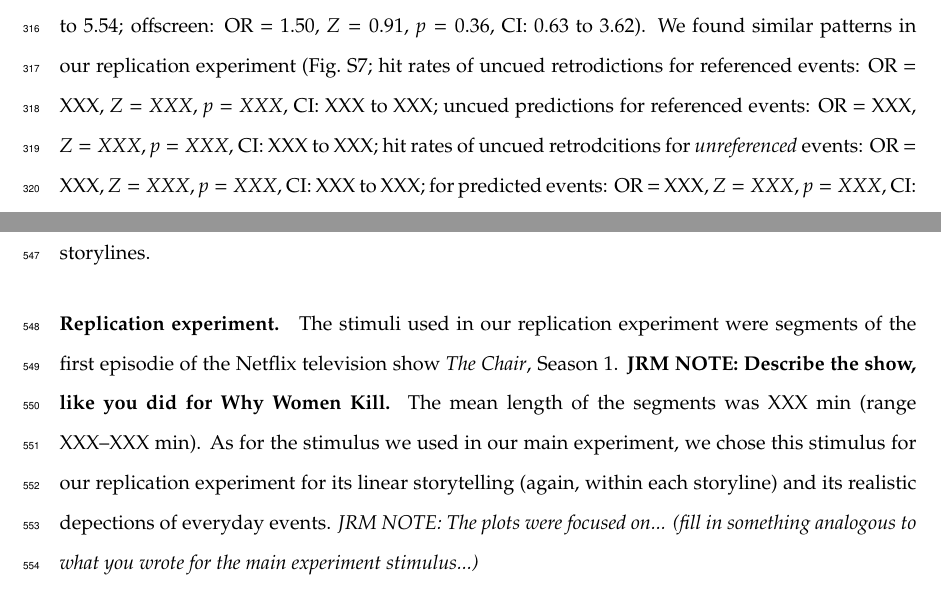
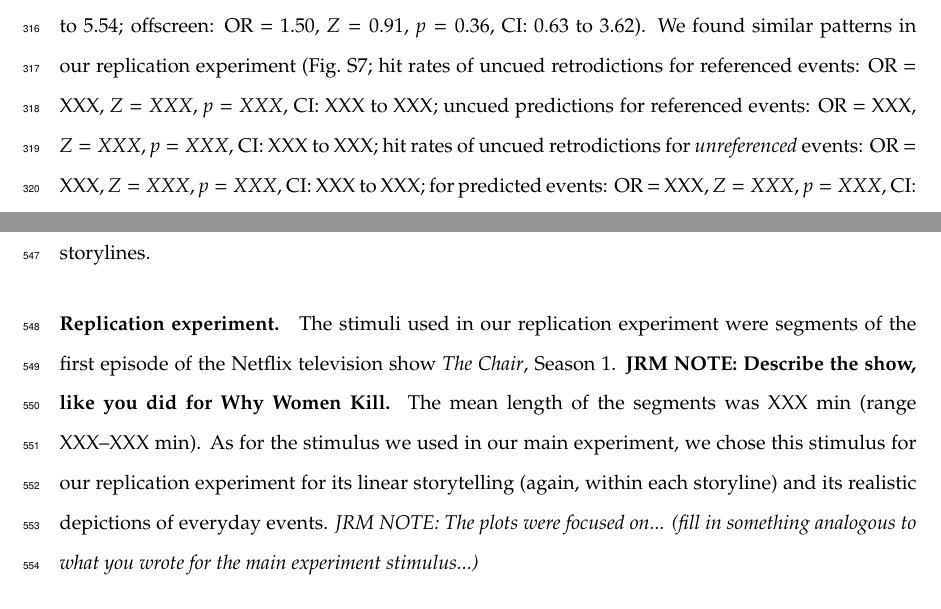
Before and after one commit to ContextLab/prediction-retrodiction-paper, a LaTeX paper (paper/main.tex): two parts of pages 17 and 28 of 38, joined at a grey line, cut so that both start at the same text. Compiled offline with pdfLaTeX.

Commit message:
spell check

```diff
--- a/paper/main.tex
+++ b/paper/main.tex
@@ -625,7 +625,7 @@ $p = 0.01$, CI: 1.27 to 5.54; offscreen: OR = 1.50, $Z = 0.91$, $p = 0.36$, CI:
 (Fig.~\characterRefs; hit rates of uncued retrodictions for referenced events:
 OR = XXX, $Z = XXX$, $p = XXX$, CI: XXX to XXX; uncued predictions for
 referenced events: OR = XXX, $Z = XXX$, $p = XXX$, CI: XXX to XXX; hit rates of
-uncued retrodcitions for \textit{unreferenced} events: OR = XXX, $Z = XXX$, $p
+uncued retrodictions for \textit{unreferenced} events: OR = XXX, $Z = XXX$, $p
 = XXX$, CI: XXX to XXX; for predicted events: OR = XXX, $Z = XXX$, $p = XXX$,
 CI: XXX to XXX). Taken together, these analyses suggest that asymmetries in the
 number of references characters make to past and future events partially (but
@@ -1062,12 +1062,12 @@ characters (Beth in storyline 1 and Simone in storyline 2), who were present in
 all the segments in the corresponding storylines.
 
 \paragraph{Replication experiment.} The stimuli used in our replication
-experiment were segments of the first episodie of the Netflix television show
+experiment were segments of the first episode of the Netflix television show
 \textit{The Chair}, Season 1. \textbf{JRM NOTE: Describe the show, like you did
 for Why Women Kill.} The mean length of the segments was XXX min (range
 XXX--XXX min). As for the stimulus we used in our main experiment, we chose
 this stimulus for our replication experiment for its linear storytelling
-(again, within each storyline) and its realistic depections of everyday events.
+(again, within each storyline) and its realistic depictions of everyday events.
 \textit{JRM NOTE: The plots were focused on... (fill in something analogous to
 what you wrote for the main experiment stimulus...)}
 
```
Also changed, not shown: paper/main.tex (2 more changed lines).
